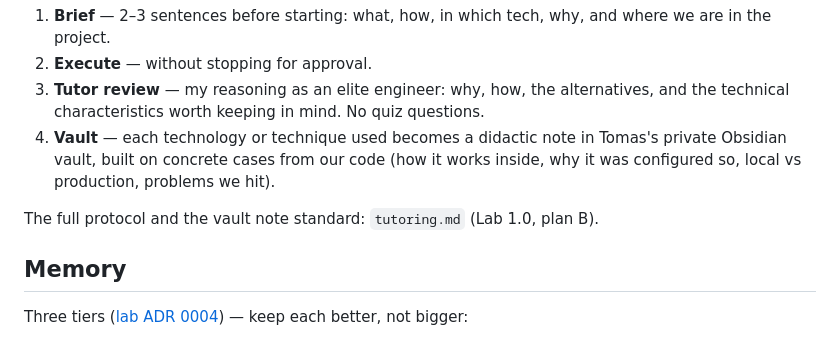
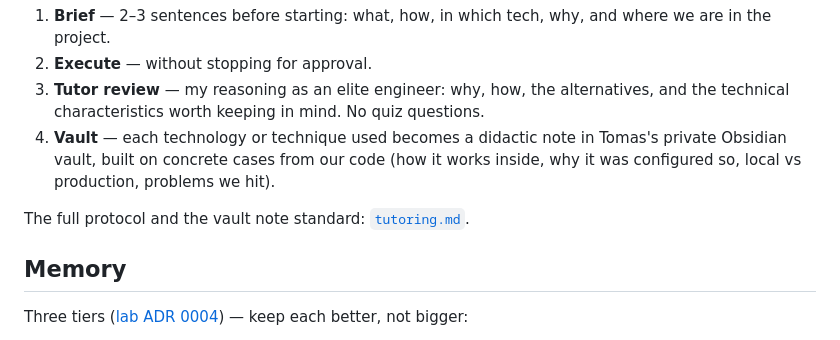
Before and after one commit to TomasRipsky/data-engineering-lab, a Markdown page: agent/README.md, the part around the change. Drawn GitHub-style.

Commit message:
docs(agent): tutoring protocol and vault note standard
Refs #34

Co-Authored-By: Claude Opus 5.5 <noreply@anthropic.com>

```diff
--- a/agent/README.md
+++ b/agent/README.md
@@ -21,7 +21,7 @@ Every logical block of work (2–4 related tasks) follows the same loop:
 3. **Tutor review** — my reasoning as an elite engineer: why, how, the alternatives, and the technical characteristics worth keeping in mind. No quiz questions.
 4. **Vault** — each technology or technique used becomes a didactic note in Tomas's private Obsidian vault, built on concrete cases from our code (how it works inside, why it was configured so, local vs production, problems we hit).
 
-The full protocol and the vault note standard: `tutoring.md` (Lab 1.0, plan B).
+The full protocol and the vault note standard: [`tutoring.md`](tutoring.md).
 
 ## Memory
 
```
Also changed, not shown: agent/tutoring.md (added, +41 -0 lines).
